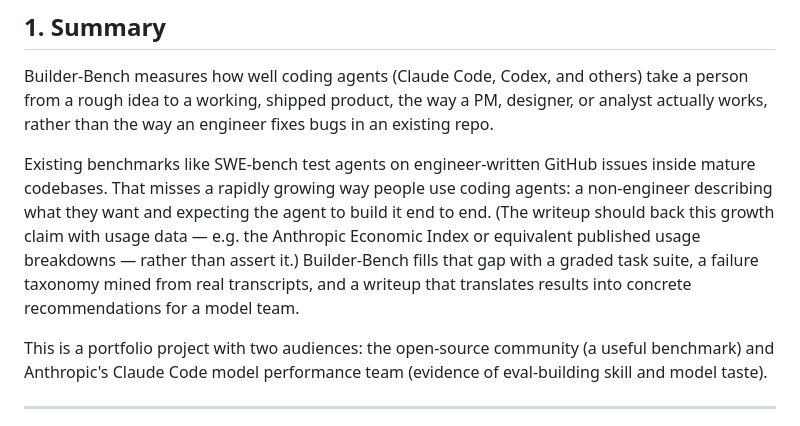
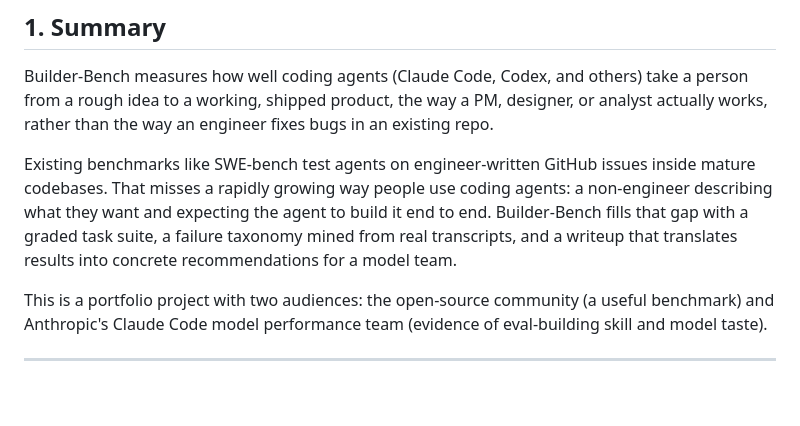
Before and after one commit to helenatan/builder-bench, a Markdown page: docs/PRD.md, the part around the change. Drawn GitHub-style; blank space fills up the shorter version.

Commit message:
docs: drop the writeup-citation parenthetical from the summary
Co-Authored-By: Claude Opus 4.8 <noreply@anthropic.com>

```diff
--- a/docs/PRD.md
+++ b/docs/PRD.md
@@ -12,7 +12,7 @@ Last updated: June 2026
 
 Builder-Bench measures how well coding agents (Claude Code, Codex, and others) take a person from a rough idea to a working, shipped product, the way a PM, designer, or analyst actually works, rather than the way an engineer fixes bugs in an existing repo.
 
-Existing benchmarks like SWE-bench test agents on engineer-written GitHub issues inside mature codebases. That misses a rapidly growing way people use coding agents: a non-engineer describing what they want and expecting the agent to build it end to end. (The writeup should back this growth claim with usage data — e.g. the Anthropic Economic Index or equivalent published usage breakdowns — rather than assert it.) Builder-Bench fills that gap with a graded task suite, a failure taxonomy mined from real transcripts, and a writeup that translates results into concrete recommendations for a model team.
+Existing benchmarks like SWE-bench test agents on engineer-written GitHub issues inside mature codebases. That misses a rapidly growing way people use coding agents: a non-engineer describing what they want and expecting the agent to build it end to end. Builder-Bench fills that gap with a graded task suite, a failure taxonomy mined from real transcripts, and a writeup that translates results into concrete recommendations for a model team.
 
 This is a portfolio project with two audiences: the open-source community (a useful benchmark) and Anthropic's Claude Code model performance team (evidence of eval-building skill and model taste).
 
```
